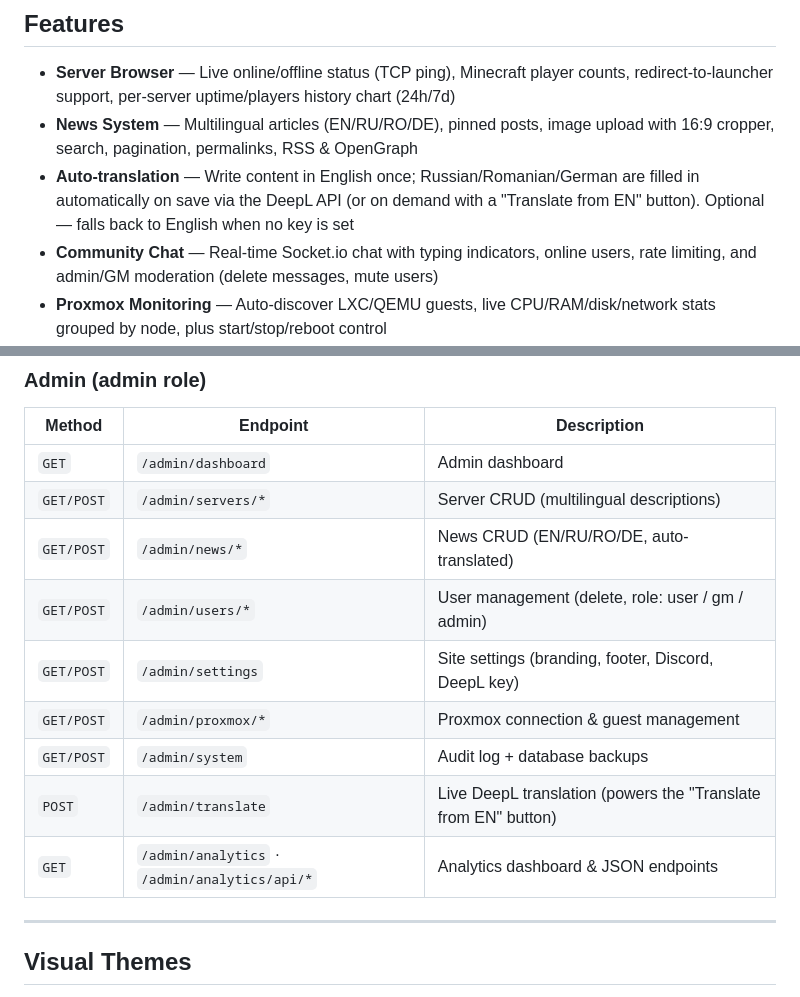
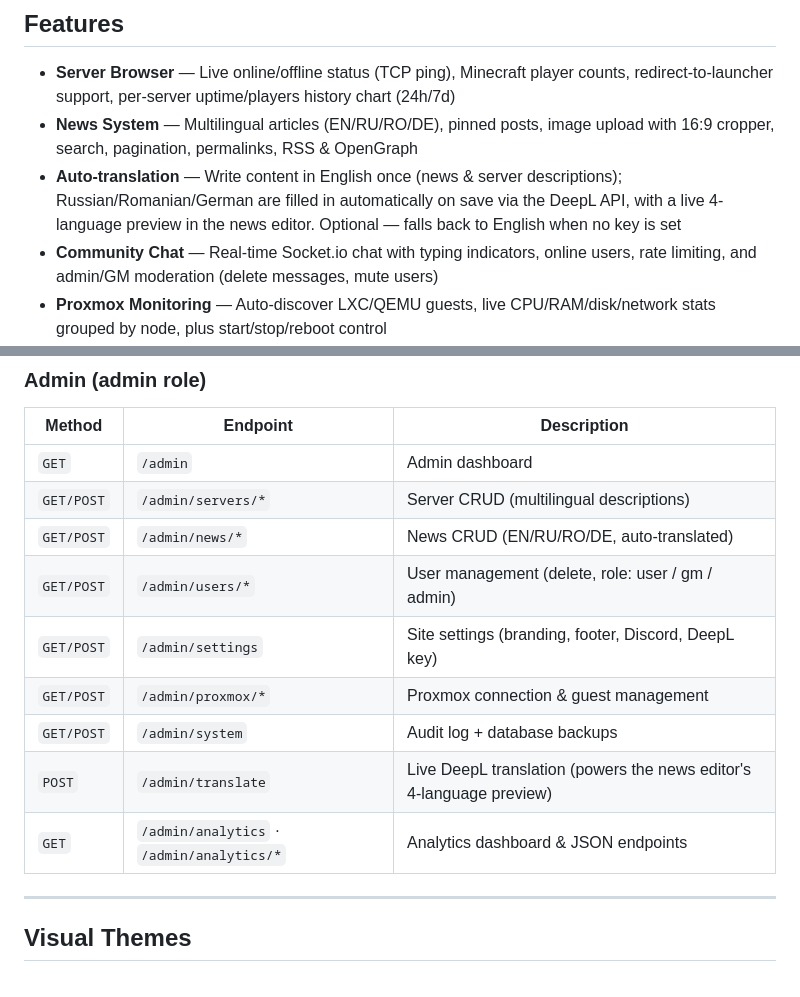
Before and after one commit to Karmiven/nexus-hub, a Markdown page: README.md, 2 parts joined by grey strips. GitHub-like rendering.

Commit message:
README: reflect EN-only editing with live preview, fix admin route paths
The news/server editor no longer has a manual "Translate from EN"
button (removed earlier this branch in favor of EN-only input with
automatic translation and a 4-language live preview). Also corrected
two stale route paths: the dashboard is served at /admin, not
/admin/dashboard, and analytics JSON endpoints live directly under
/admin/analytics/* rather than an /api/ sub-path.

Co-Authored-By: Claude Fable 5 <noreply@anthropic.com>
Claude-Session: https://claude.ai/code/session_01UXjWNpMXwfEnoGCVfnrhnD

```diff
--- a/README.md
+++ b/README.md
@@ -14,7 +14,7 @@ Self-hosted gaming server hub for managing, monitoring, and showcasing game serv
 
 - **Server Browser** — Live online/offline status (TCP ping), Minecraft player counts, redirect-to-launcher support, per-server uptime/players history chart (24h/7d)
 - **News System** — Multilingual articles (EN/RU/RO/DE), pinned posts, image upload with 16:9 cropper, search, pagination, permalinks, RSS & OpenGraph
-- **Auto-translation** — Write content in English once; Russian/Romanian/German are filled in automatically on save via the DeepL API (or on demand with a "Translate from EN" button). Optional — falls back to English when no key is set
+- **Auto-translation** — Write content in English once (news & server descriptions); Russian/Romanian/German are filled in automatically on save via the DeepL API, with a live 4-language preview in the news editor. Optional — falls back to English when no key is set
 - **Community Chat** — Real-time Socket.io chat with typing indicators, online users, rate limiting, and admin/GM moderation (delete messages, mute users)
 - **Proxmox Monitoring** — Auto-discover LXC/QEMU guests, live CPU/RAM/disk/network stats grouped by node, plus start/stop/reboot control
 - **6 Themes** — Dark, Light, Cyberpunk Purple, Matrix Green, Retro Vaporwave, Vampire — each with a unique animated canvas background
@@ -191,15 +191,15 @@ Open `http://localhost:3000`. On first launch you'll be redirected to `/setup` t
 
 | Method | Endpoint | Description |
 |---|---|---|
-| `GET` | `/admin/dashboard` | Admin dashboard |
+| `GET` | `/admin` | Admin dashboard |
 | `GET/POST` | `/admin/servers/*` | Server CRUD (multilingual descriptions) |
 | `GET/POST` | `/admin/news/*` | News CRUD (EN/RU/RO/DE, auto-translated) |
 | `GET/POST` | `/admin/users/*` | User management (delete, role: user / gm / admin) |
 | `GET/POST` | `/admin/settings` | Site settings (branding, footer, Discord, DeepL key) |
 | `GET/POST` | `/admin/proxmox/*` | Proxmox connection & guest management |
 | `GET/POST` | `/admin/system` | Audit log + database backups |
-| `POST` | `/admin/translate` | Live DeepL translation (powers the "Translate from EN" button) |
-| `GET` | `/admin/analytics` · `/admin/analytics/api/*` | Analytics dashboard & JSON endpoints |
+| `POST` | `/admin/translate` | Live DeepL translation (powers the news editor's 4-language preview) |
+| `GET` | `/admin/analytics` · `/admin/analytics/*` | Analytics dashboard & JSON endpoints |
 
 ---
 
```
